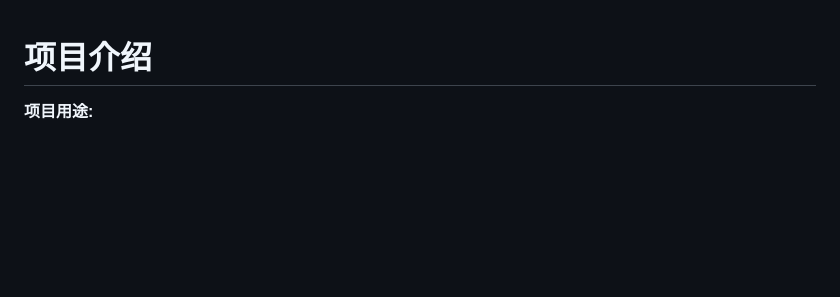
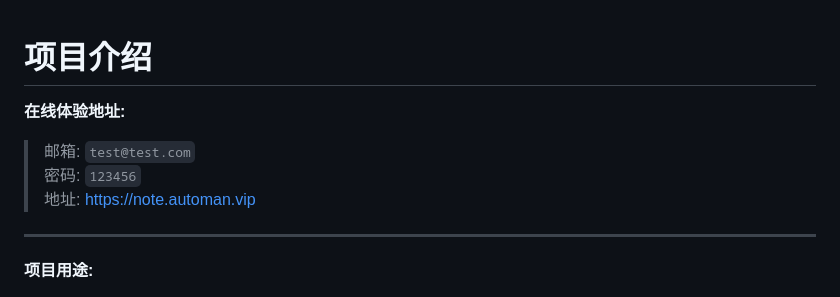
Before and after one commit to Jingjiasheng/note, a Markdown page: readme.md, the part around one of its changes. Drawn GitHub-style; blank space fills up the shorter version.

Commit message:
:zap: 添加线上项目的体验地址

```diff
--- a/readme.md
+++ b/readme.md
@@ -1,4 +1,11 @@
 # 项目介绍
+
+**在线体验地址:**
+> 邮箱: `test@test.com` <br>
+> 密码: `123456` <br>
+> 地址: https://note.automan.vip
+<hr>
+
 **项目用途:**
 > 本项目是一款持久化的网页便笺管理器，以轻量级为开发主要核心目的，追求简便，隐私，易用；它可以用来保存密码，配置文件，任务内容，计划列表，重要信息等[个人感觉安全等级较高，但仍然不建议将价值较高的数据存放此处]
 <hr>
```
Also changed, not shown: other parts of readme.md (+1 -1 lines).
